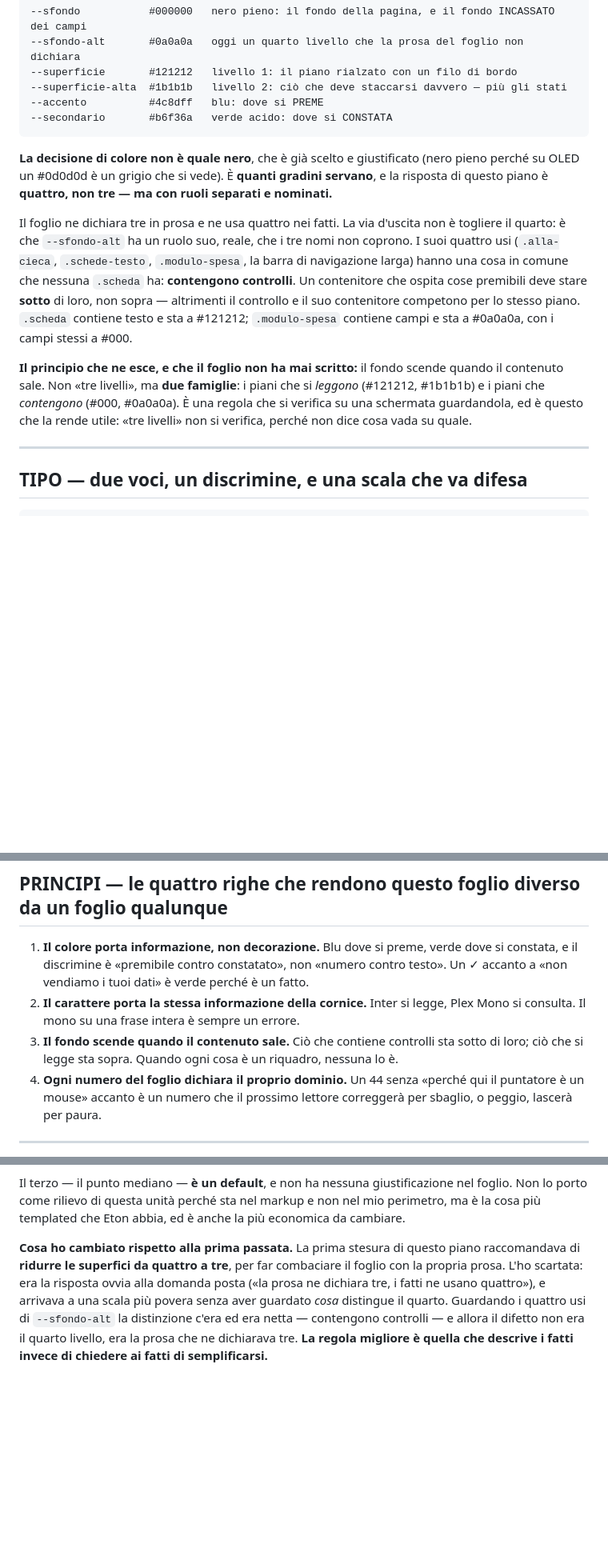
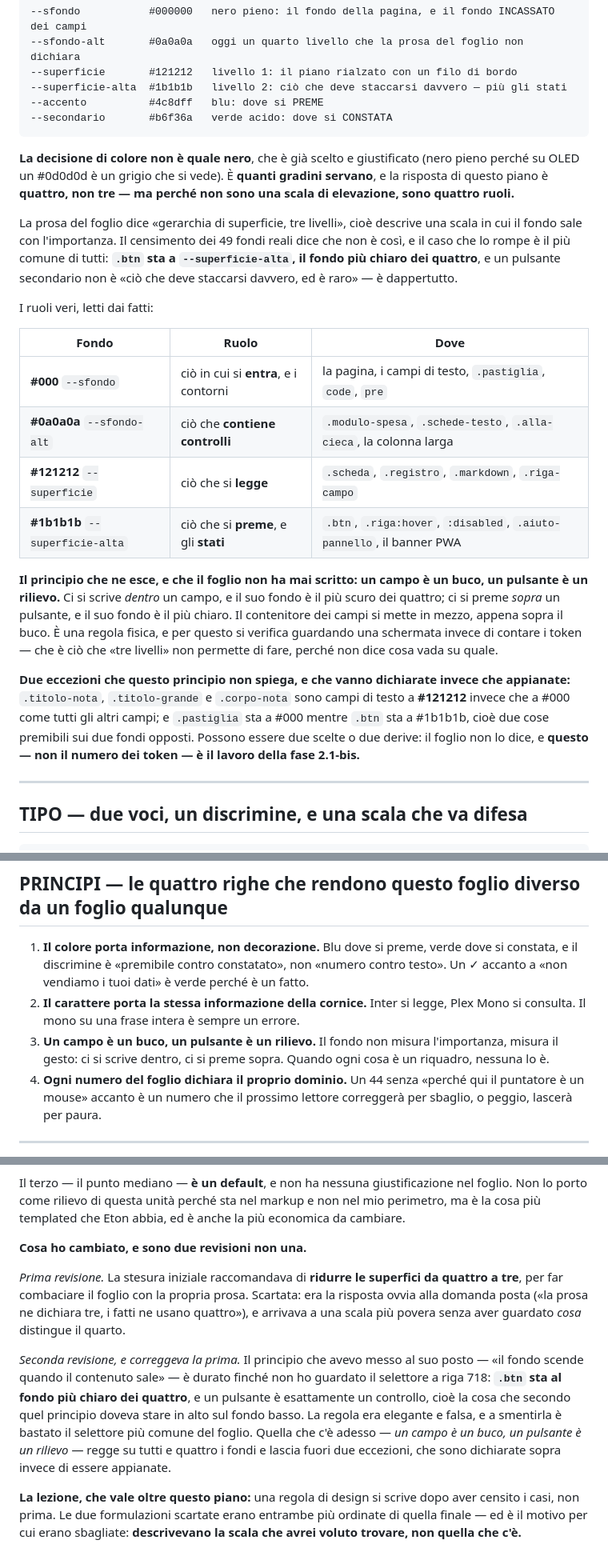
Before and after one commit to Grandre21/eton, a Markdown page: handoff/05-scala-e-metro/piano-design.md, 3 parts joined by grey strips. Shown at 80% size. Drawn GitHub-style; blank space fills up the shorter version.

```diff
--- a/handoff/05-scala-e-metro/piano-design.md
+++ b/handoff/05-scala-e-metro/piano-design.md
@@ -25,20 +25,33 @@ con cui giudicare **tre questioni di sistema** che il foglio lascia irrisolte.
 
 **La decisione di colore non è quale nero**, che è già scelto e giustificato (nero pieno perché su
 OLED un #0d0d0d è un grigio che si vede). È **quanti gradini servano**, e la risposta di questo piano
-è **quattro, non tre — ma con ruoli separati e nominati.**
+è **quattro, non tre — ma perché non sono una scala di elevazione, sono quattro ruoli.**
 
-Il foglio ne dichiara tre in prosa e ne usa quattro nei fatti. La via d'uscita non è togliere il
-quarto: è che `--sfondo-alt` ha un ruolo suo, reale, che i tre nomi non coprono. I suoi quattro usi
-(`.alla-cieca`, `.schede-testo`, `.modulo-spesa`, la barra di navigazione larga) hanno una cosa in
-comune che nessuna `.scheda` ha: **contengono controlli**. Un contenitore che ospita cose premibili
-deve stare **sotto** di loro, non sopra — altrimenti il controllo e il suo contenitore competono per
-lo stesso piano. `.scheda` contiene testo e sta a #121212; `.modulo-spesa` contiene campi e sta a
-#0a0a0a, con i campi stessi a #000.
+La prosa del foglio dice «gerarchia di superficie, tre livelli», cioè descrive una scala in cui il
+fondo sale con l'importanza. Il censimento dei 49 fondi reali dice che non è così, e il caso che lo
+rompe è il più comune di tutti: **`.btn` sta a `--superficie-alta`, il fondo più chiaro dei quattro**,
+e un pulsante secondario non è «ciò che deve staccarsi davvero, ed è raro» — è dappertutto.
 
-**Il principio che ne esce, e che il foglio non ha mai scritto:** il fondo scende quando il contenuto
-sale. Non «tre livelli», ma **due famiglie**: i piani che si *leggono* (#121212, #1b1b1b) e i piani
-che *contengono* (#000, #0a0a0a). È una regola che si verifica su una schermata guardandola, ed è
-questo che la rende utile: «tre livelli» non si verifica, perché non dice cosa vada su quale.
+I ruoli veri, letti dai fatti:
+
+| Fondo | Ruolo | Dove |
+|---|---|---|
+| **#000** `--sfondo` | ciò in cui si **entra**, e i contorni | la pagina, i campi di testo, `.pastiglia`, `code`, `pre` |
+| **#0a0a0a** `--sfondo-alt` | ciò che **contiene controlli** | `.modulo-spesa`, `.schede-testo`, `.alla-cieca`, la colonna larga |
+| **#121212** `--superficie` | ciò che si **legge** | `.scheda`, `.registro`, `.markdown`, `.riga-campo` |
+| **#1b1b1b** `--superficie-alta` | ciò che si **preme**, e gli **stati** | `.btn`, `.riga:hover`, `:disabled`, `.aiuto-pannello`, il banner PWA |
+
+**Il principio che ne esce, e che il foglio non ha mai scritto: un campo è un buco, un pulsante è un
+rilievo.** Ci si scrive *dentro* un campo, e il suo fondo è il più scuro dei quattro; ci si preme
+*sopra* un pulsante, e il suo fondo è il più chiaro. Il contenitore dei campi si mette in mezzo, appena
+sopra il buco. È una regola fisica, e per questo si verifica guardando una schermata invece di
+contare i token — che è ciò che «tre livelli» non permette di fare, perché non dice cosa vada su quale.
+
+**Due eccezioni che questo principio non spiega, e che vanno dichiarate invece che appianate:**
+`.titolo-nota`, `.titolo-grande` e `.corpo-nota` sono campi di testo a **#121212** invece che a #000
+come tutti gli altri campi; e `.pastiglia` sta a #000 mentre `.btn` sta a #1b1b1b, cioè due cose
+premibili sui due fondi opposti. Possono essere due scelte o due derive: il foglio non lo dice, e
+**questo — non il numero dei token — è il lavoro della fase 2.1-bis.**
 
 ---
 
@@ -110,8 +123,8 @@ valore: è che **il foglio non dice mai a quale puntatore si stia rivolgendo**.
    vendiamo i tuoi dati» è verde perché è un fatto.
 2. **Il carattere porta la stessa informazione della cornice.** Inter si legge, Plex Mono si
    consulta. Il mono su una frase intera è sempre un errore.
-3. **Il fondo scende quando il contenuto sale.** Ciò che contiene controlli sta sotto di loro; ciò che
-   si legge sta sopra. Quando ogni cosa è un riquadro, nessuna lo è.
+3. **Un campo è un buco, un pulsante è un rilievo.** Il fondo non misura l'importanza, misura il
+   gesto: ci si scrive dentro, ci si preme sopra. Quando ogni cosa è un riquadro, nessuna lo è.
 4. **Ogni numero del foglio dichiara il proprio dominio.** Un 44 senza «perché qui il puntatore è un
    mouse» accanto è un numero che il prossimo lettore correggerà per sbaglio, o peggio, lascerà per
    paura.
@@ -140,10 +153,21 @@ Il terzo — il punto mediano — **è un default**, e non ha nessuna giustifica
 porto come rilievo di questa unità perché sta nel markup e non nel mio perimetro, ma è la cosa più
 templated che Eton abbia, ed è anche la più economica da cambiare.
 
-**Cosa ho cambiato rispetto alla prima passata.** La prima stesura di questo piano raccomandava di
-**ridurre le superfici da quattro a tre**, per far combaciare il foglio con la propria prosa. L'ho
-scartata: era la risposta ovvia alla domanda posta («la prosa ne dichiara tre, i fatti ne usano
-quattro»), e arrivava a una scala più povera senza aver guardato *cosa* distingue il quarto. Guardando
-i quattro usi di `--sfondo-alt` la distinzione c'era ed era netta — contengono controlli — e allora il
-difetto non era il quarto livello, era la prosa che ne dichiarava tre. **La regola migliore è quella
-che descrive i fatti invece di chiedere ai fatti di semplificarsi.**
+**Cosa ho cambiato, e sono due revisioni non una.**
+
+*Prima revisione.* La stesura iniziale raccomandava di **ridurre le superfici da quattro a tre**, per
+far combaciare il foglio con la propria prosa. Scartata: era la risposta ovvia alla domanda posta («la
+prosa ne dichiara tre, i fatti ne usano quattro»), e arrivava a una scala più povera senza aver
+guardato *cosa* distingue il quarto.
+
+*Seconda revisione, e correggeva la prima.* Il principio che avevo messo al suo posto — «il fondo
+scende quando il contenuto sale» — è durato finché non ho guardato il selettore a riga 718: **`.btn`
+sta al fondo più chiaro dei quattro**, e un pulsante è esattamente un controllo, cioè la cosa che
+secondo quel principio doveva stare in alto sul fondo basso. La regola era elegante e falsa, e a
+smentirla è bastato il selettore più comune del foglio. Quella che c'è adesso — *un campo è un buco,
+un pulsante è un rilievo* — regge su tutti e quattro i fondi e lascia fuori due eccezioni, che sono
+dichiarate sopra invece di essere appianate.
+
+**La lezione, che vale oltre questo piano:** una regola di design si scrive dopo aver censito i casi,
+non prima. Le due formulazioni scartate erano entrambe più ordinate di quella finale — ed è il motivo
+per cui erano sbagliate: **descrivevano la scala che avrei voluto trovare, non quella che c'è.**
```
Also changed, not shown: handoff/05-scala-e-metro/istruttoria-superfici.md (added, +168 -0 lines).
